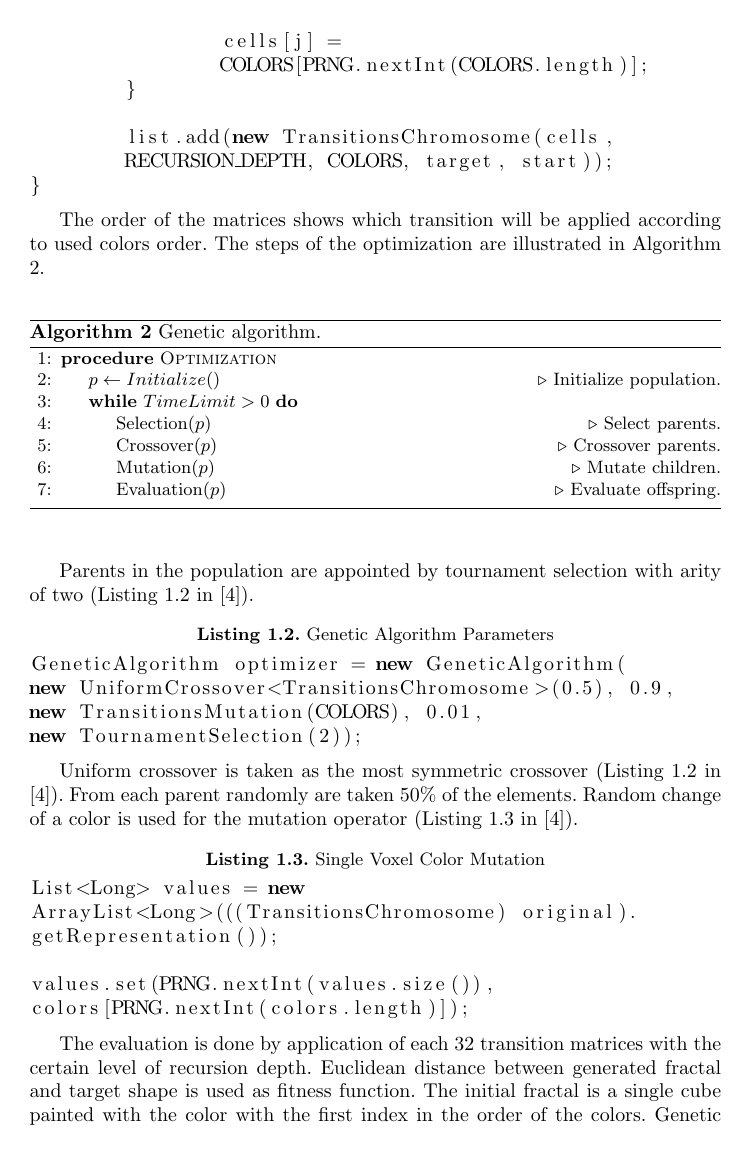
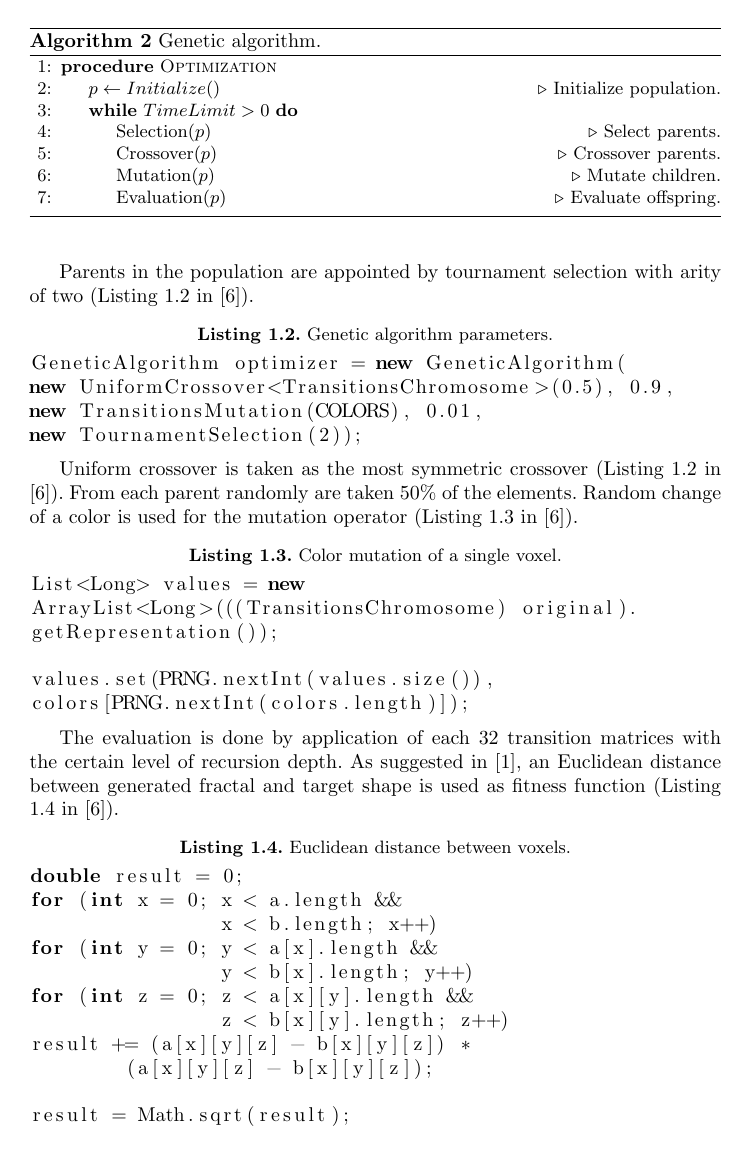
Before and after one commit to TodorBalabanov/NMA18-Numerical-Methods-and-Applications-2018, a LaTeX paper (Optimization-of-String-Rewriting-Operations-for-3D-Fractal-Generation-with-Genetic-Algorithms/paper.tex): page 4 of 7. Compiled offline with pdfLaTeX.

Commit message:
Some fixes were done.

```diff
--- a/Optimization-of-String-Rewriting-Operations-for-3D-Fractal-Generation-with-Genetic-Algorithms/paper.tex
+++ b/Optimization-of-String-Rewriting-Operations-for-3D-Fractal-Generation-with-Genetic-Algorithms/paper.tex
@@ -126,7 +126,7 @@ new TournamentSelection(2));
 
 Uniform crossover is taken as the most symmetric crossover (Listing \ref{listing01} in \cite{balabanov01}). From each parent randomly are taken 50\% of the elements. Random change of a color is used for the mutation operator (Listing \ref{listing02} in \cite{balabanov01}).
 
-\begin{lstlisting}[language=Java, caption=Single Voxel Color Mutation, label=listing02]
+\begin{lstlisting}[language=Java, caption=Color mutation of a single voxel., label=listing02]
 List<Long> values = new
 ArrayList<Long>(((TransitionsChromosome) original).
 getRepresentation());
@@ -135,7 +135,23 @@ values.set(PRNG.nextInt(values.size()),
 colors[PRNG.nextInt(colors.length)]);
 \end{lstlisting}
 
-The evaluation is done by application of each 32 transition matrices with the certain level of recursion depth. Euclidean distance between generated fractal and target shape is used as fitness function. The initial fractal is a single cube painted with the color with the first index in the order of the colors. Genetic algorithms are global heuristics optimization and this means that it does not matter what kind of color the initial voxel will have.
+The evaluation is done by application of each 32 transition matrices with the certain level of recursion depth. As suggested in \cite{guerin01}, an Euclidean distance between generated fractal and target shape is used as fitness function (Listing \ref{listing04} in \cite{balabanov01}).
+
+\begin{lstlisting}[language=Java, caption=Euclidean distance between voxels., label=listing04]
+double result = 0;
+for (int x = 0; x < a.length &&
+		x < b.length; x++)
+for (int y = 0; y < a[x].length &&
+		y < b[x].length; y++)
+for (int z = 0; z < a[x][y].length &&
+		z < b[x][y].length; z++)
+result += (a[x][y][z] - b[x][y][z]) *
+	(a[x][y][z] - b[x][y][z]);
+
+result = Math.sqrt(result);
+\end{lstlisting}
+
+The initial fractal is a single cube painted with the color with the first index in the order of the colors. Genetic algorithms are global heuristics optimization and this means that it does not matter what kind of color the initial voxel will have.
 
 \section{Experiments and Results} \label{Experiments and Results}
 
```
Also changed, not shown: Optimization-of-String-Rewriting-Operations-for-3D-Fractal-Generation-with-Genetic-Algorithms/paper.tex (18 more changed lines).
